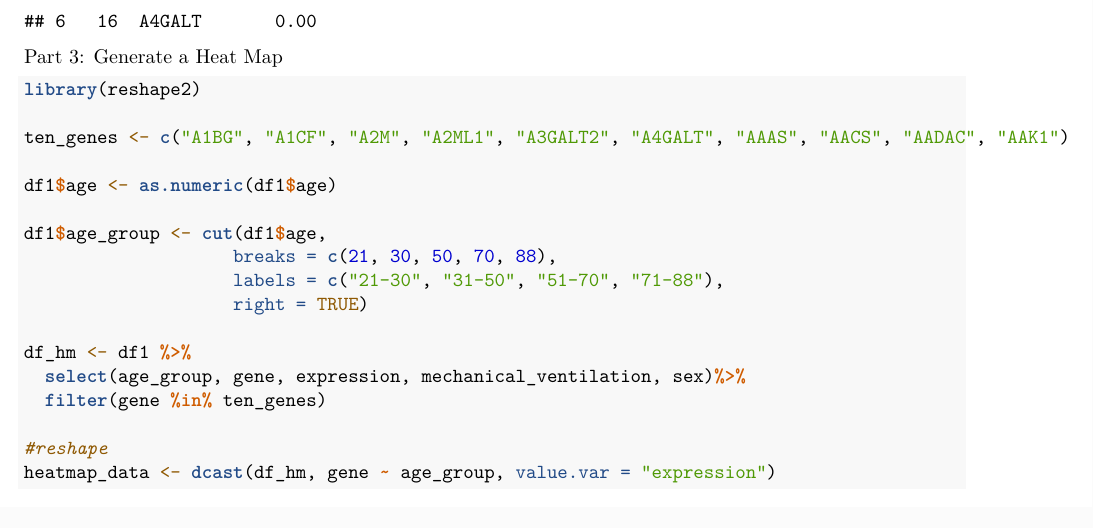
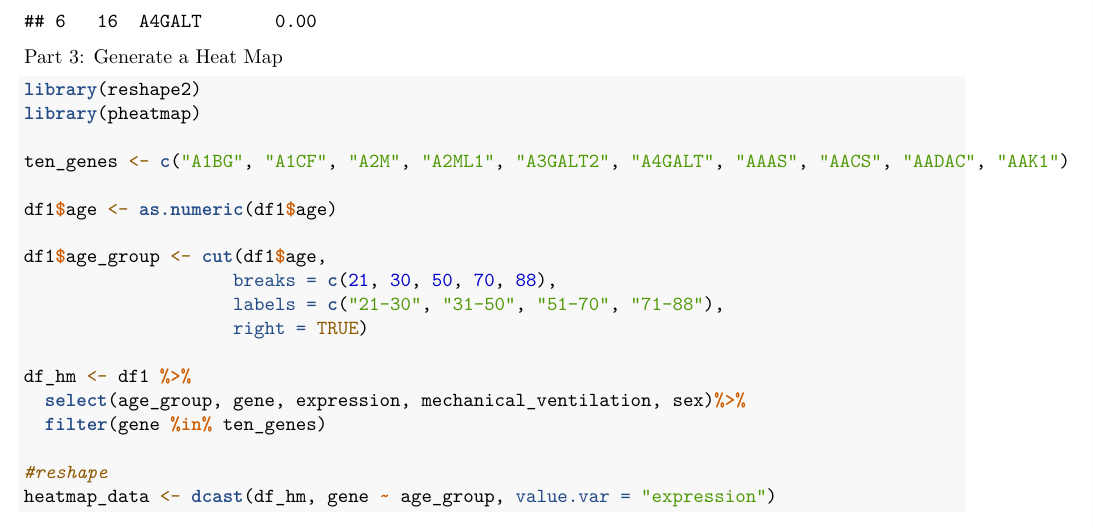
Before and after one commit to tremla/QBS103_proj, an R Markdown document (Project_part3_atreml.Rmd): part of page 8 of 9 before the commit and part of page 8 of 10 after it, cut so that both start at the same text. Rendered offline with R 4.5, knitr and Pandoc, then LaTeX, with nearby package versions; some code elsewhere in the file could not run offline.

Commit message:
reknitted

````diff
--- a/Project_part3_atreml.Rmd
+++ b/Project_part3_atreml.Rmd
@@ -219,6 +219,7 @@ head(df1)
 Part 3: Generate a Heat Map
 ```{r}
 library(reshape2)
+library(pheatmap)
 
 ten_genes <- c("A1BG", "A1CF", "A2M", "A2ML1", "A3GALT2", "A4GALT", "AAAS", "AACS", "AADAC", "AAK1")
 
````
Also changed, not shown: Project_part3_atreml.pdf.
